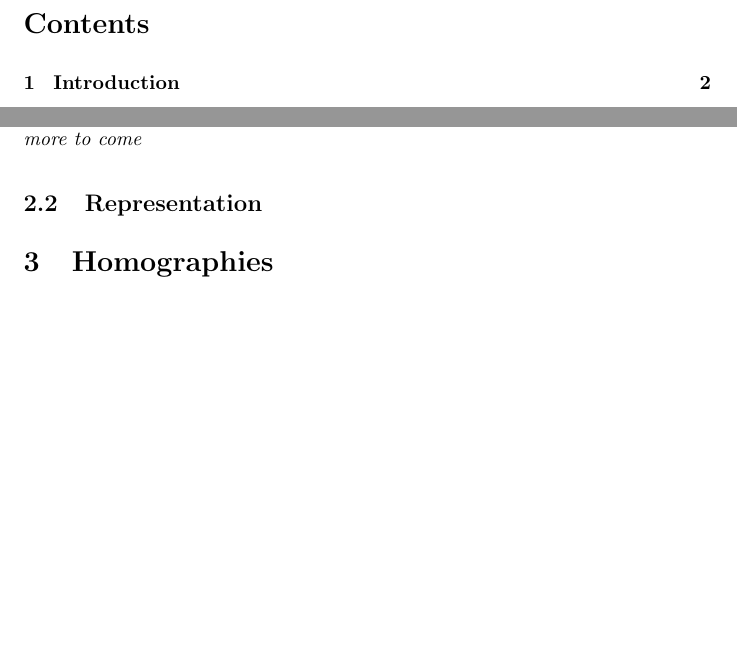
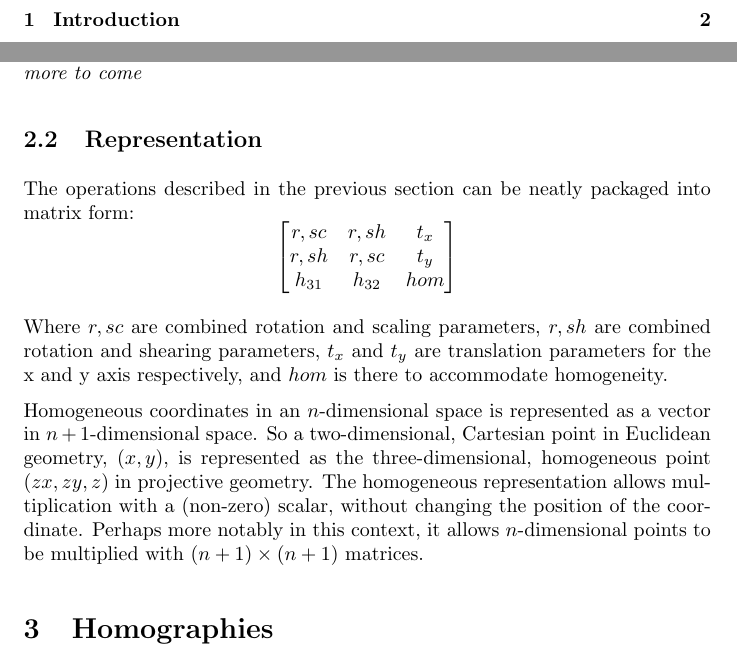
Before and after one commit to Bladtman242/sigb2013.2, a LaTeX document (report/report.tex, which reads report/homographiesTheory/representation.tex): two parts of pages 2 and 3 of 6 before the commit and two parts of pages 2 and 3 of 7 after it, joined at a grey line, cut at the place of the change, the shorter picture padded with empty space. Compiled offline with pdfLaTeX.

Commit message:
modified:   homographiesTheory/representation.tex

```diff
--- a/report/homographiesTheory/representation.tex
+++ b/report/homographiesTheory/representation.tex
@@ -1,2 +1,24 @@
+%\item representation (homogeneity)
 \subsection{Representation}
-%\item representation (homogeneity)
+The operations described in the previous section can be neatly packaged into
+matrix form:
+$$
+\begin{bmatrix}
+	r,sc & r,sh & t_{x} \\
+	r,sh & r,sc & t_{y} \\
+	h_{31} & h_{32} & hom
+\end{bmatrix}
+$$
+
+Where $r,sc$ are combined rotation and scaling parameters, $r,sh$ are combined
+rotation and shearing parameters, $t_{x}$ and $t_{y}$ are translation
+parameters for the x and y axis respectively, and $hom$ is there to accommodate
+homogeneity.
+
+Homogeneous coordinates in an $n$-dimensional space is represented as a vector
+in $n+1$-dimensional space. So a two-dimensional, Cartesian point in Euclidean
+geometry, $(x,y)$, is represented as the three-dimensional, homogeneous point
+$(zx,zy,z)$ in projective geometry.  The homogeneous representation allows
+multiplication with a (non-zero) scalar, without changing the position of the
+coordinate. Perhaps more notably in this context, it allows $n$-dimensional
+points to be multiplied with $(n+1)\times (n+1)$ matrices.
```
